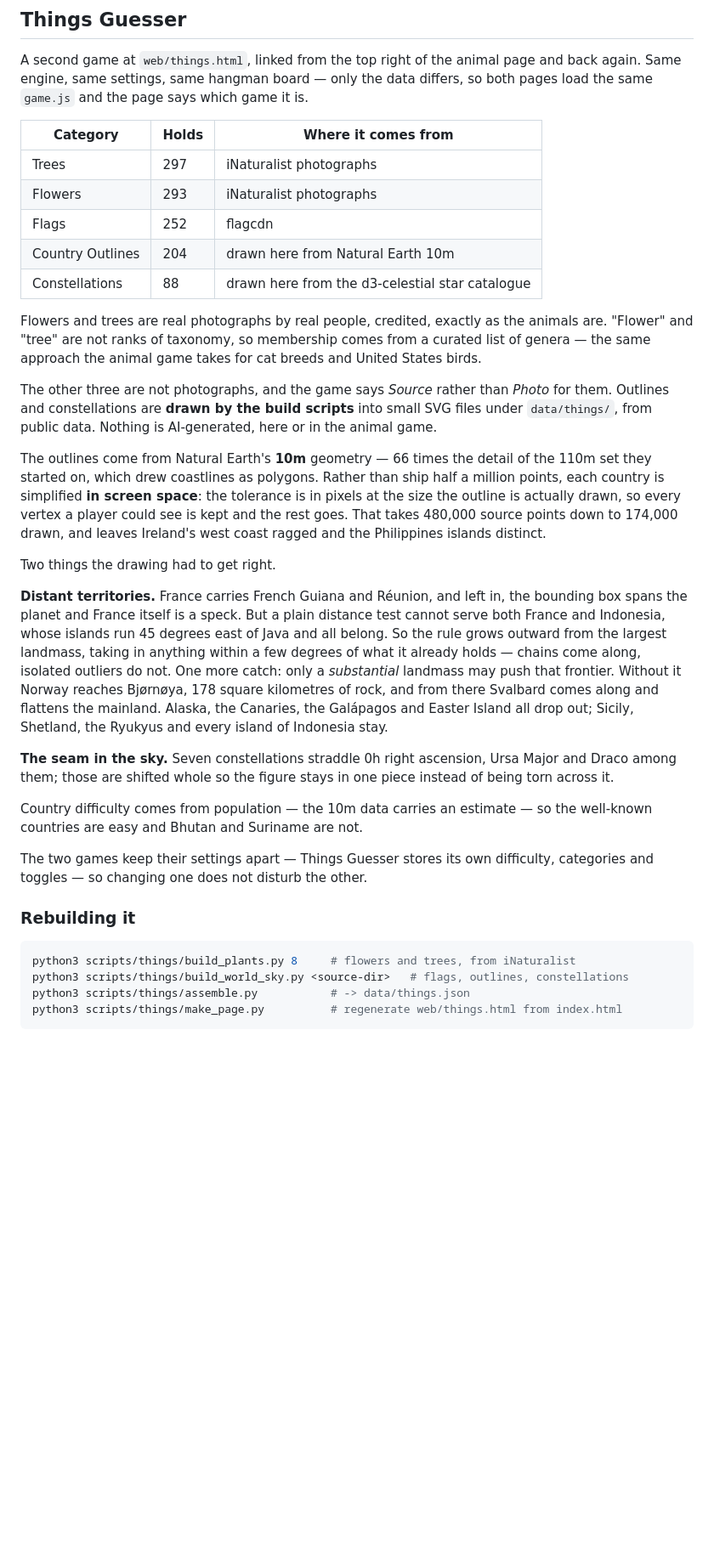
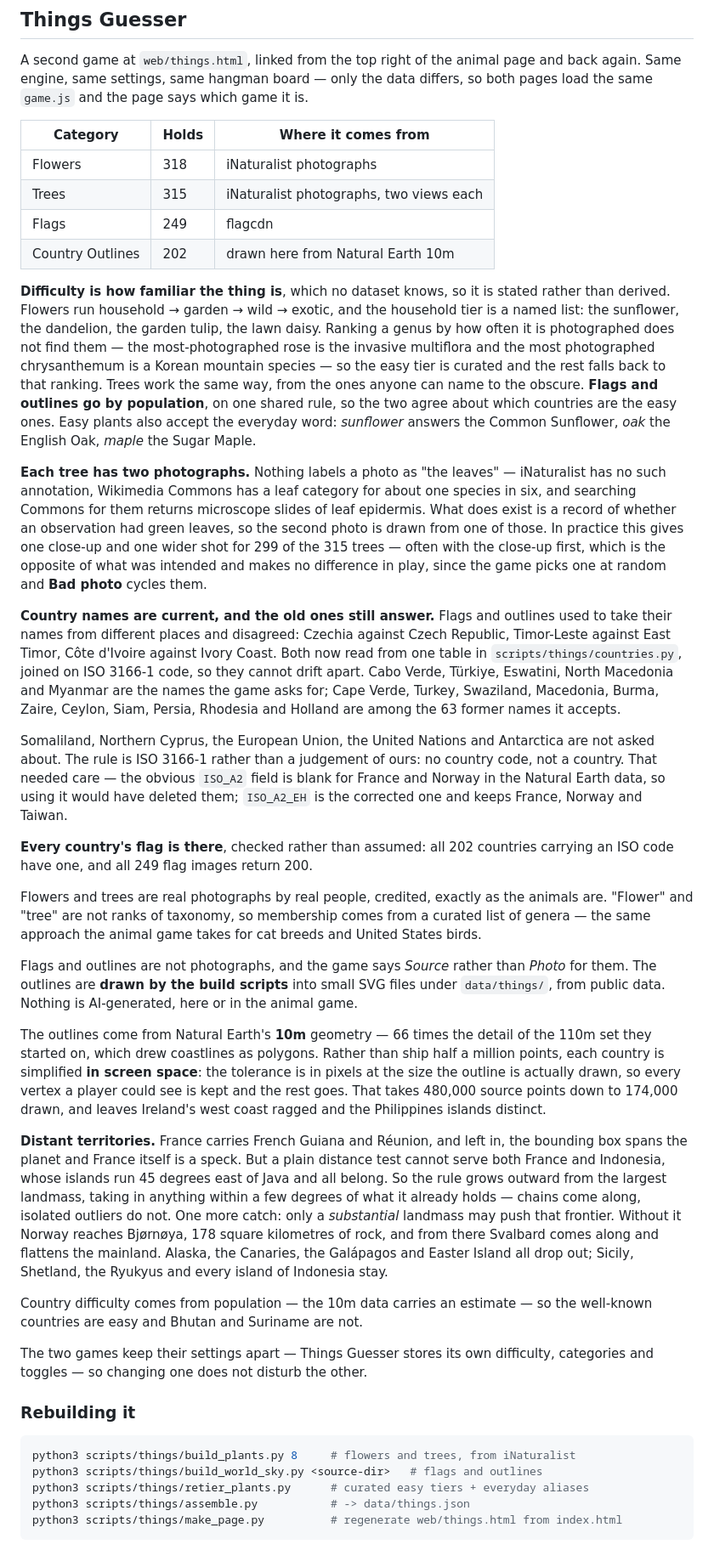
Before and after one commit to mattschwartz691/AnimalGuesser, a Markdown page: README.md, the part around one of its changes. Shown at 85% size. Drawn GitHub-style; blank space fills up the shorter version.

Commit message:
Bring the README up to date with the session, streak and Things changes
The README was left describing the old behaviour: a previous commit's doc patch
aborted on a stale anchor while the code and data went in regardless, so the
file still listed constellations, the old plant counts and the old country
names. This is that documentation.

Co-Authored-By: Claude Opus 5 <noreply@anthropic.com>
Claude-Session: https://claude.ai/code/session_019UbEyFjgkgtdfPf6oY48Kf

````diff
--- a/README.md
+++ b/README.md
@@ -23,21 +23,61 @@ game it is.
 
 | Category | Holds | Where it comes from |
 |---|---|---|
-| Trees | 297 | iNaturalist photographs |
-| Flowers | 293 | iNaturalist photographs |
-| Flags | 252 | flagcdn |
-| Country Outlines | 204 | drawn here from Natural Earth 10m |
-| Constellations | 88 | drawn here from the d3-celestial star catalogue |
+| Flowers | 318 | iNaturalist photographs |
+| Trees | 315 | iNaturalist photographs, two views each |
+| Flags | 249 | flagcdn |
+| Country Outlines | 202 | drawn here from Natural Earth 10m |
+
+**Difficulty is how familiar the thing is**, which no dataset knows, so it is
+stated rather than derived. Flowers run household → garden → wild → exotic, and
+the household tier is a named list: the sunflower, the dandelion, the garden
+tulip, the lawn daisy. Ranking a genus by how often it is photographed does not
+find them — the most-photographed rose is the invasive multiflora and the most
+photographed chrysanthemum is a Korean mountain species — so the easy tier is
+curated and the rest falls back to that ranking. Trees work the same way, from
+the ones anyone can name to the obscure. **Flags and outlines go by
+population**, on one shared rule, so the two agree about which countries are
+the easy ones. Easy plants also accept the everyday word: *sunflower* answers
+the Common Sunflower, *oak* the English Oak, *maple* the Sugar Maple.
+
+**Each tree has two photographs.** Nothing labels a photo as "the leaves" —
+iNaturalist has no such annotation, Wikimedia Commons has a leaf category for
+about one species in six, and searching Commons for them returns microscope
+slides of leaf epidermis. What does exist is a record of whether an observation
+had green leaves, so the second photo is drawn from one of those. In practice
+this gives one close-up and one wider shot for 299 of the 315 trees — often
+with the close-up first, which is the opposite of what was intended and makes
+no difference in play, since the game picks one at random and **Bad photo**
+cycles them.
+
+**Country names are current, and the old ones still answer.** Flags and
+outlines used to take their names from different places and disagreed: Czechia
+against Czech Republic, Timor-Leste against East Timor, Côte d'Ivoire against
+Ivory Coast. Both now read from one table in `scripts/things/countries.py`,
+joined on ISO 3166-1 code, so they cannot drift apart. Cabo Verde, Türkiye,
+Eswatini, North Macedonia and Myanmar are the names the game asks for; Cape
+Verde, Turkey, Swaziland, Macedonia, Burma, Zaire, Ceylon, Siam, Persia,
+Rhodesia and Holland are among the 63 former names it accepts.
+
+Somaliland, Northern Cyprus, the European Union, the United Nations and
+Antarctica are not asked about. The rule is ISO 3166-1 rather than a judgement
+of ours: no country code, not a country. That needed care — the obvious
+`ISO_A2` field is blank for France and Norway in the Natural Earth data, so
+using it would have deleted them; `ISO_A2_EH` is the corrected one and keeps
+France, Norway and Taiwan.
+
+**Every country's flag is there**, checked rather than assumed: all 202
+countries carrying an ISO code have one, and all 249 flag images return 200.
 
 Flowers and trees are real photographs by real people, credited, exactly as
 the animals are. "Flower" and "tree" are not ranks of taxonomy, so membership
 comes from a curated list of genera — the same approach the animal game takes
 for cat breeds and United States birds.
 
-The other three are not photographs, and the game says *Source* rather than
-*Photo* for them. Outlines and constellations are **drawn by the build
-scripts** into small SVG files under `data/things/`, from public data. Nothing
-is AI-generated, here or in the animal game.
+Flags and outlines are not photographs, and the game says *Source* rather than
+*Photo* for them. The outlines are **drawn by the build scripts** into small SVG
+files under `data/things/`, from public data. Nothing is AI-generated, here or
+in the animal game.
 
 The outlines come from Natural Earth's **10m** geometry — 66 times the detail
 of the 110m set they started on, which drew coastlines as polygons. Rather
@@ -46,8 +86,6 @@ space**: the tolerance is in pixels at the size the outline is actually drawn,
 so every vertex a player could see is kept and the rest goes. That takes
 480,000 source points down to 174,000 drawn, and leaves Ireland's west coast
 ragged and the Philippines islands distinct.
-
-Two things the drawing had to get right.
 
 **Distant territories.** France carries French Guiana and Réunion, and left in,
 the bounding box spans the planet and France itself is a speck. But a plain
@@ -61,10 +99,6 @@ and flattens the mainland. Alaska, the Canaries, the Galápagos and Easter
 Island all drop out; Sicily, Shetland, the Ryukyus and every island of
 Indonesia stay.
 
-**The seam in the sky.** Seven constellations straddle 0h right ascension,
-Ursa Major and Draco among them; those are shifted whole so the figure stays in
-one piece instead of being torn across it.
-
 Country difficulty comes from population — the 10m data carries an estimate —
 so the well-known countries are easy and Bhutan and Suriname are not.
 
@@ -76,7 +110,8 @@ other.
 
 ```bash
 python3 scripts/things/build_plants.py 8     # flowers and trees, from iNaturalist
-python3 scripts/things/build_world_sky.py <source-dir>   # flags, outlines, constellations
+python3 scripts/things/build_world_sky.py <source-dir>   # flags and outlines
+python3 scripts/things/retier_plants.py      # curated easy tiers + everyday aliases
 python3 scripts/things/assemble.py           # -> data/things.json
 python3 scripts/things/make_page.py          # regenerate web/things.html from index.html
 ```
````
Also changed, not shown: other parts of README.md (+15 -1 lines).
